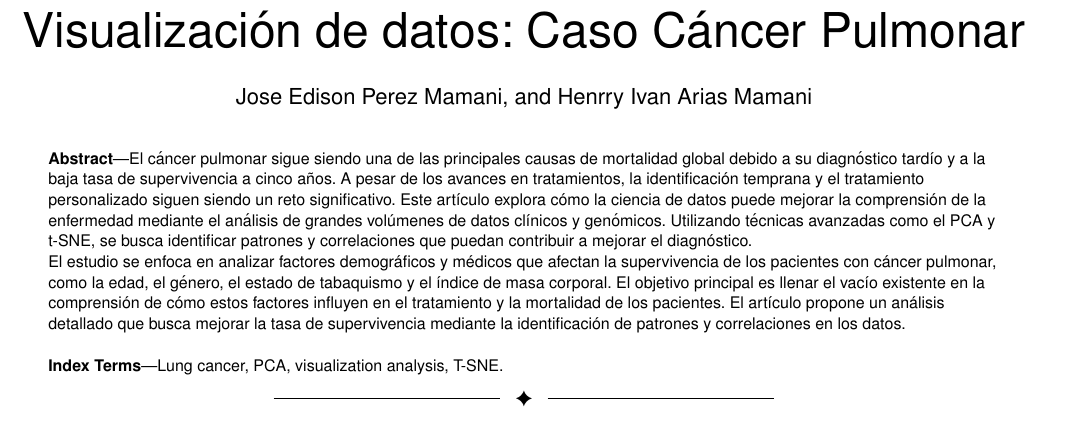
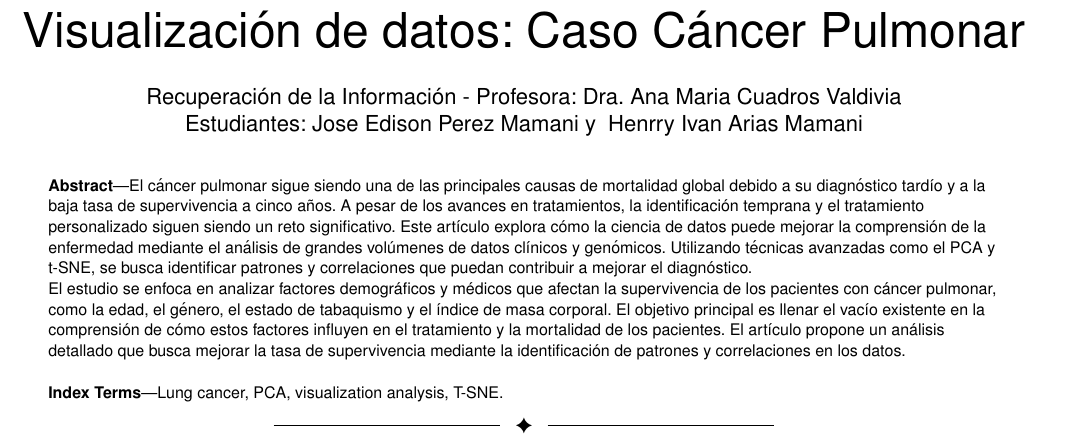
Before and after one commit to hAriasm/RecuperacionInfo, a LaTeX paper (informeArticulo/articuloRI.tex): part of page 1 of 10, cut so that both start at the same text. Compiled offline with pdfLaTeX.

Commit message:
modificar titulo de articulo

```diff
--- a/informeArticulo/articuloRI.tex
+++ b/informeArticulo/articuloRI.tex
@@ -37,8 +37,9 @@ pdfkeywords={Computer Society, IEEEtran, journal, LaTeX, paper,
 \title{Visualización de datos: Caso Cáncer Pulmonar}
 
 
-\author{Jose Edison~Perez Mamani,
-        and~Henrry Ivan~Arias Mamani% <-this % stops a space
+\author{Recuperación de la Información - Profesora: Dra. Ana Maria Cuadros Valdivia \\
+
+Estudiantes:  Jose Edison~Perez Mamani  y ~Henrry Ivan~Arias Mamani% <-this % stops a space
 }
 
 
```
Also changed, not shown: informeArticulo/articuloRI_CasoCancerPulmon.pdf (added), informeArticulo/articuloRI.tex (7 more changed lines).
